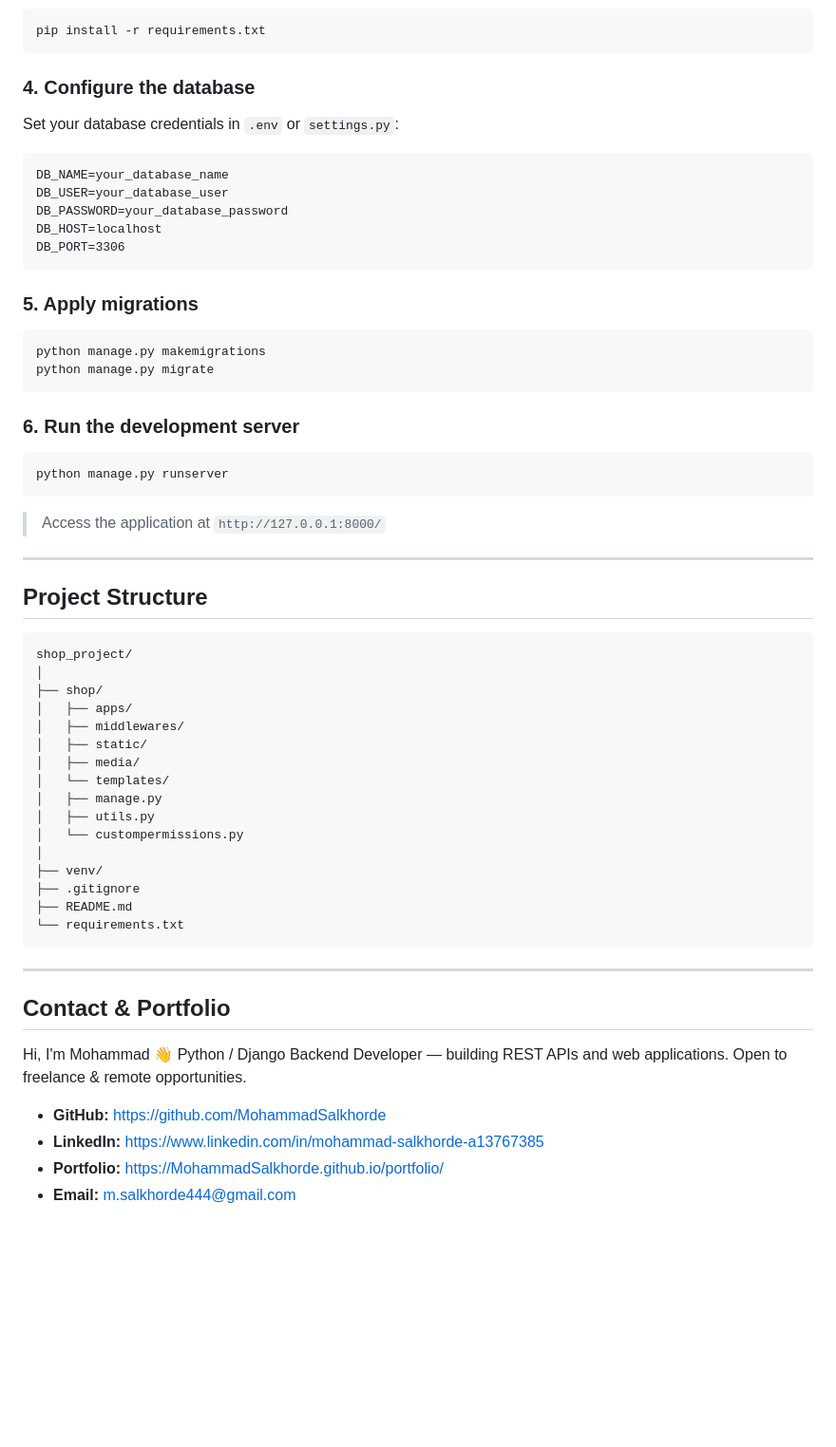
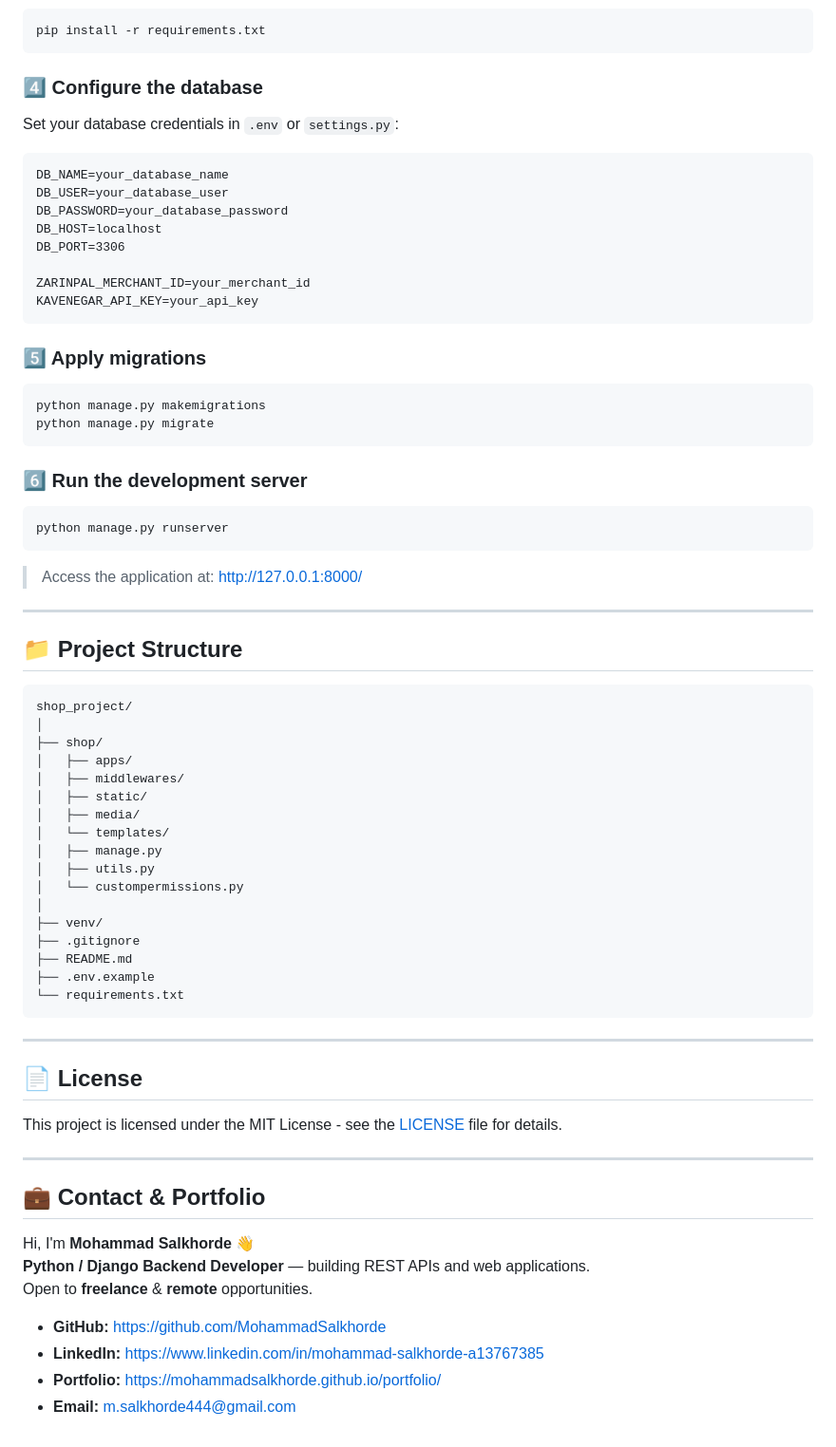
Before and after one commit to MohammadSalkhorde/ecommerce-platform, a Markdown page: README.md, the part around one of its changes. Shown at 95% size. Rendered like a GitHub page; blank space fills up the shorter version.

````diff
--- a/README.md
+++ b/README.md
@@ -70,7 +86,7 @@ source venv/bin/activate
 pip install -r requirements.txt
 ```
 
-### 4. Configure the database
+### 4️⃣ Configure the database
 
 Set your database credentials in `.env` or `settings.py`:
 
@@ -80,26 +96,29 @@ DB_USER=your_database_user
 DB_PASSWORD=your_database_password
 DB_HOST=localhost
 DB_PORT=3306
+
+ZARINPAL_MERCHANT_ID=your_merchant_id
+KAVENEGAR_API_KEY=your_api_key
 ```
 
-### 5. Apply migrations
+### 5️⃣ Apply migrations
 
 ```bash
 python manage.py makemigrations
 python manage.py migrate
 ```
 
-### 6. Run the development server
+### 6️⃣ Run the development server
 
 ```bash
 python manage.py runserver
 ```
 
-> Access the application at `http://127.0.0.1:8000/`
+> Access the application at: http://127.0.0.1:8000/
 
 ---
 
-## Project Structure
+## 📁 Project Structure
 
 ```
 shop_project/
@@ -117,18 +136,25 @@ shop_project/
 ├── venv/
 ├── .gitignore
 ├── README.md
+├── .env.example
 └── requirements.txt
 ```
 
 ---
 
-## Contact & Portfolio
+## 📄 License
 
-Hi, I'm Mohammad 👋
-Python / Django Backend Developer — building REST APIs and web applications.
-Open to freelance & remote opportunities.
+This project is licensed under the MIT License - see the [LICENSE](LICENSE) file for details.
+
+---
+
+## 💼 Contact & Portfolio
+
+Hi, I'm **Mohammad Salkhorde** 👋
+**Python / Django Backend Developer** — building REST APIs and web applications.
+Open to **freelance** & **remote** opportunities.
 
 * **GitHub:** [https://github.com/MohammadSalkhorde](https://github.com/MohammadSalkhorde)
 * **LinkedIn:** [https://www.linkedin.com/in/mohammad-salkhorde-a13767385](https://www.linkedin.com/in/mohammad-salkhorde-a13767385)
-* **Portfolio:** [https://MohammadSalkhorde.github.io/portfolio/](https://MohammadSalkhorde.github.io/portfolio/)
+* **Portfolio:** [https://mohammadsalkhorde.github.io/portfolio/](https://mohammadsalkhorde.github.io/portfolio/)
 * **Email:** [m.salkhorde444@gmail.com](mailto:m.salkhorde444@gmail.com)
````
Also changed, not shown: other parts of README.md (+39 -23 lines).
